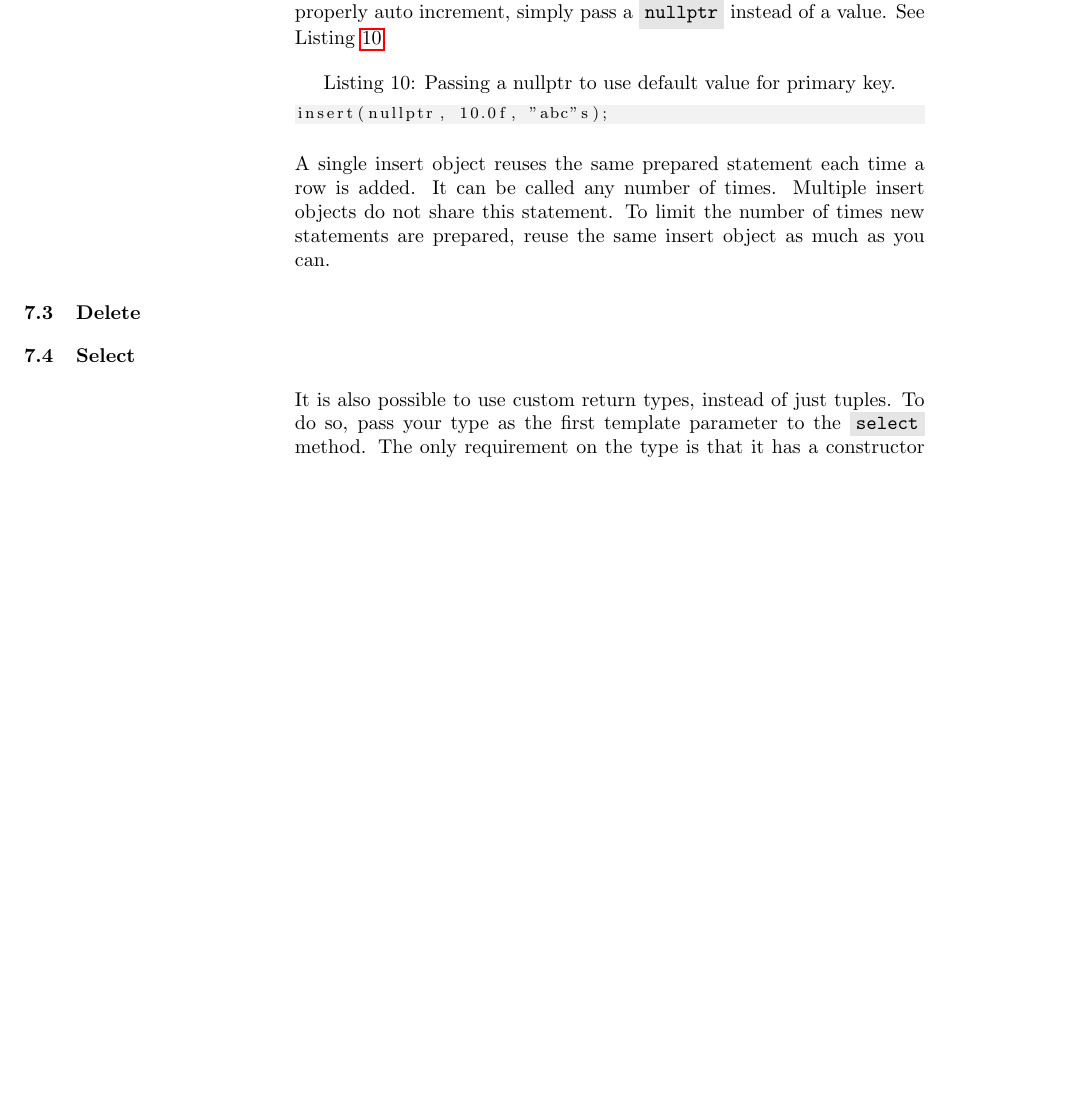
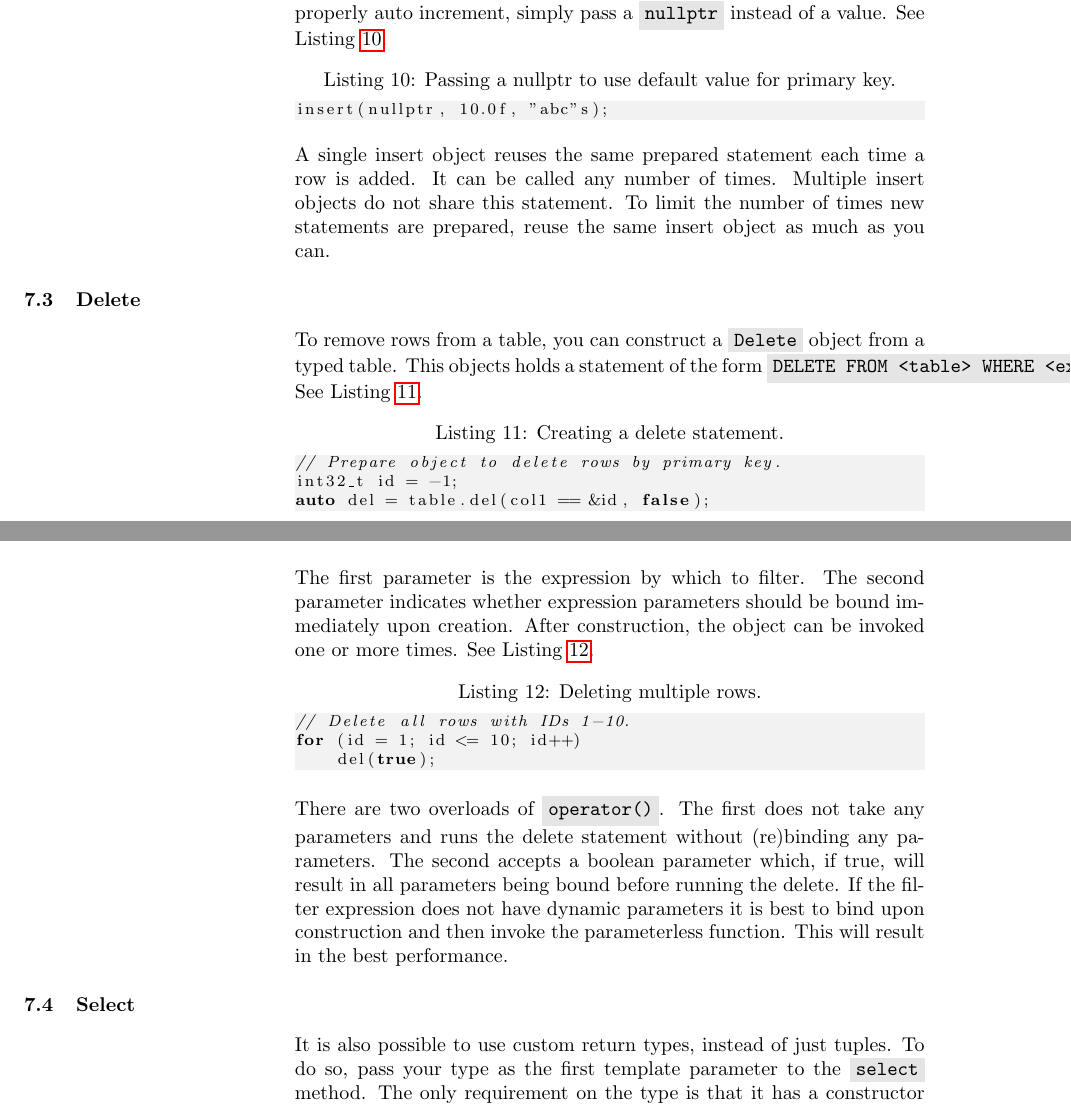
Before and after one commit to TimZoet/cppql-manual, a LaTeX document (main.tex, which reads hli.tex, snippets/delete_call.cpp, snippets/delete_create.cpp): part of page 10 of 13 before the commit and two parts of pages 10 and 11 of 13 after it, the two joined at a grey line, cut so that both start at the same text, the shorter picture padded with empty space. Compiled offline with pdfLaTeX.

Commit message:
Added Delete section

```diff
--- a/hli.tex
+++ b/hli.tex
@@ -27,9 +28,18 @@ A single insert object reuses the same prepared statement each time a row is add
 \subsection{Delete}
 \label{section:hli:delete}
 
+To remove rows from a table, you can construct a \code{Delete} object from a typed table. This objects holds a statement of the form \code{DELETE FROM <table> WHERE <expr>}. See Listing~\ref{lst:hli:delete_create}.
+
+\lstinputlisting[caption={Creating a delete statement.}, label={lst:hli:delete_create}]{snippets/delete_create.cpp}
+
+The first parameter is the expression by which to filter. The second parameter indicates whether expression parameters should be bound immediately upon creation. After construction, the object can be invoked one or more times. See Listing~\ref{lst:hli:delete_call}.
+
+\lstinputlisting[caption={Deleting multiple rows.}, label={lst:hli:delete_call}]{snippets/delete_call.cpp}
+
+There are two overloads of \code{operator()}. The first does not take any parameters and runs the delete statement without (re)binding any parameters. The second accepts a boolean parameter which, if true, will result in all parameters being bound before running the delete. If the filter expression does not have dynamic parameters it is best to bind upon construction and then invoke the parameterless function. This will result in the best performance.
+
 \subsection{Select}
 \label{section:hli:select}
-
 
 % TODO: select, selectOne, selectN, selectAll
 % TODO: Blobs.
--- /dev/null
+++ b/snippets/delete_call.cpp
@@ -0,0 +1,3 @@
+// Delete all rows with IDs 1-10.
+for (id = 1; id <= 10; id++)
+    del(true);
--- /dev/null
+++ b/snippets/delete_create.cpp
@@ -0,0 +1,3 @@
+// Prepare object to delete rows by primary key.
+int32_t id = -1;
+auto del = table.del(col1 == &id, false);
```
Also changed, not shown: hli.tex (6 more changed lines).
